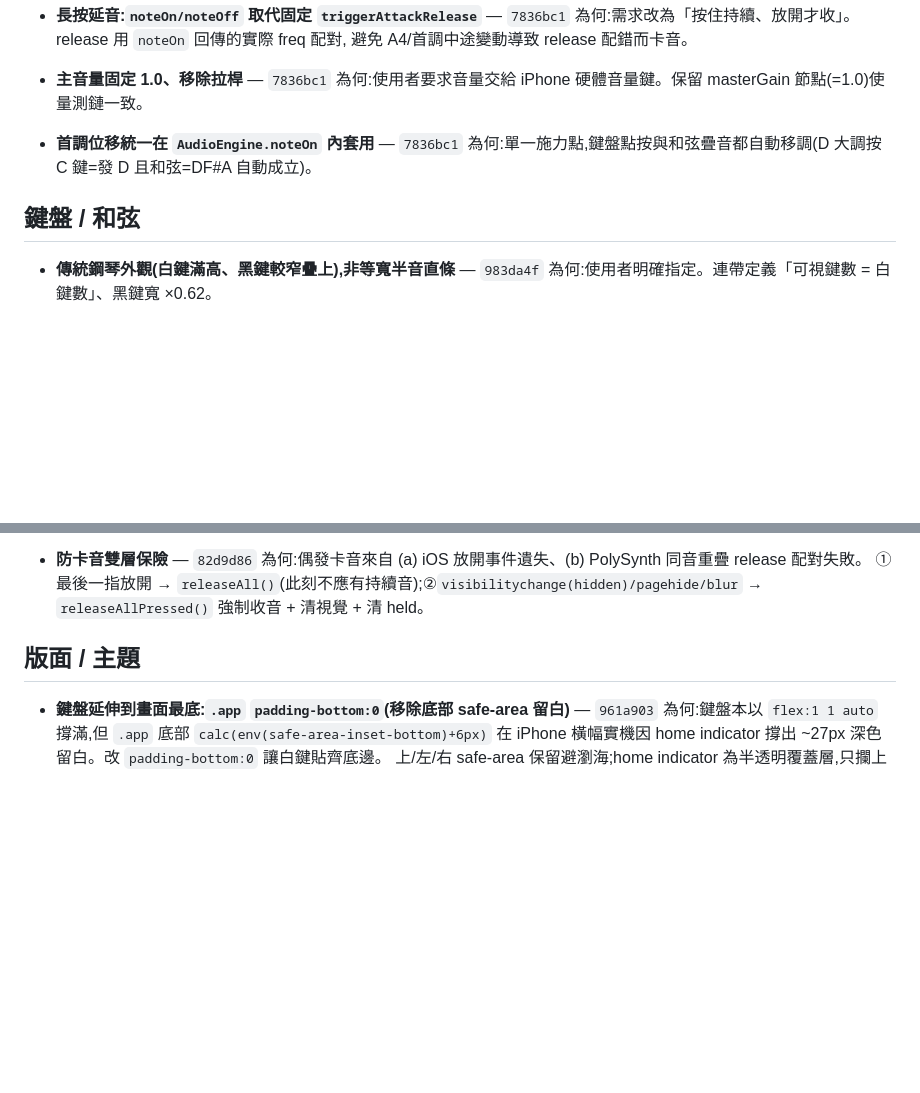
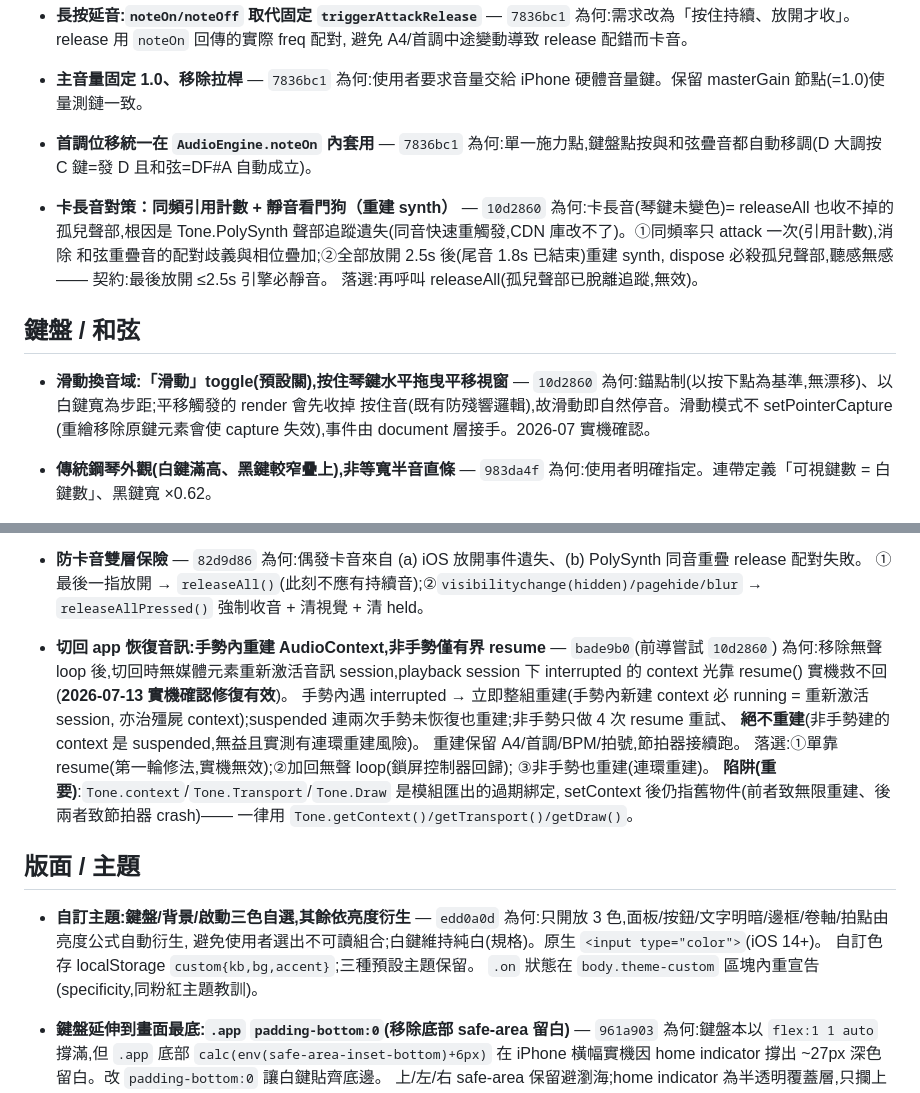
Before and after one commit to marimbacheng/tunable-piano, a Markdown page: docs/DECISIONS.md, 2 parts joined by grey strips. Drawn GitHub-style; blank space fills up the shorter version.

Commit message:
docs: 記錄切回無聲/卡長音/滑動/自訂主題定案與量測
Co-Authored-By: Claude Opus 4.8 <noreply@anthropic.com>

```diff
--- a/docs/DECISIONS.md
+++ b/docs/DECISIONS.md
@@ -31,7 +31,19 @@ commit 連結:`https://github.com/marimbacheng/tunable-piano/commit/<hash>`。
 - **首調位移統一在 `AudioEngine.noteOn` 內套用** — `7836bc1`
   為何:單一施力點,鍵盤點按與和弦疊音都自動移調(D 大調按 C 鍵=發 D 且和弦=DF#A 自動成立)。
 
+- **卡長音對策：同頻引用計數 + 靜音看門狗（重建 synth）** — `10d2860`
+  為何:卡長音(琴鍵未變色)= releaseAll 也收不掉的孤兒聲部,根因是 Tone.PolySynth
+  聲部追蹤遺失(同音快速重觸發,CDN 庫改不了)。①同頻率只 attack 一次(引用計數),消除
+  和弦重疊音的配對歧義與相位疊加;②全部放開 2.5s 後(尾音 1.8s 已結束)重建 synth,
+  dispose 必殺孤兒聲部,聽感無感 —— 契約:最後放開 ≤2.5s 引擎必靜音。
+  落選:再呼叫 releaseAll(孤兒聲部已脫離追蹤,無效)。
+
 ## 鍵盤 / 和弦
+
+- **滑動換音域:「滑動」toggle(預設關),按住琴鍵水平拖曳平移視窗** — `10d2860`
+  為何:錨點制(以按下點為基準,無漂移)、以白鍵寬為步距;平移觸發的 render 會先收掉
+  按住音(既有防殘響邏輯),故滑動即自然停音。滑動模式不 setPointerCapture
+  (重繪移除原鍵元素會使 capture 失效),事件由 document 層接手。2026-07 實機確認。
 
 - **傳統鋼琴外觀(白鍵滿高、黑鍵較窄疊上),非等寬半音直條** — `983da4f`
   為何:使用者明確指定。連帶定義「可視鍵數 = 白鍵數」、黑鍵寬 ×0.62。
@@ -71,7 +83,26 @@ commit 連結:`https://github.com/marimbacheng/tunable-piano/commit/<hash>`。
   ①最後一指放開 → `releaseAll()`(此刻不應有持續音);②`visibilitychange(hidden)/pagehide/blur`
   → `releaseAllPressed()` 強制收音 + 清視覺 + 清 held。
 
+- **切回 app 恢復音訊:手勢內重建 AudioContext,非手勢僅有界 resume** — `bade9b0`(前導嘗試 `10d2860`)
+  為何:移除無聲 loop 後,切回時無媒體元素重新激活音訊 session,playback session 下
+  interrupted 的 context 光靠 resume() 實機救不回(**2026-07-13 實機確認修復有效**)。
+  手勢內遇 interrupted → 立即整組重建(手勢內新建 context 必 running = 重新激活 session,
+  亦治殭屍 context);suspended 連兩次手勢未恢復也重建;非手勢只做 4 次 resume 重試、
+  **絕不重建**(非手勢建的 context 是 suspended,無益且實測有連環重建風險)。
+  重建保留 A4/首調/BPM/拍號,節拍器接續跑。
+  落選:①單靠 resume(第一輪修法,實機無效);②加回無聲 loop(鎖屏控制器回歸);
+  ③非手勢也重建(連環重建)。
+  **陷阱(重要)**:`Tone.context`/`Tone.Transport`/`Tone.Draw` 是模組匯出的過期綁定,
+  setContext 後仍指舊物件(前者致無限重建、後兩者致節拍器 crash)——
+  一律用 `Tone.getContext()/getTransport()/getDraw()`。
+
 ## 版面 / 主題
+
+- **自訂主題:鍵盤/背景/啟動三色自選,其餘依亮度衍生** — `edd0a0d`
+  為何:只開放 3 色,面板/按鈕/文字明暗/邊框/卷軸/拍點由亮度公式自動衍生,
+  避免使用者選出不可讀組合;白鍵維持純白(規格)。原生 `<input type="color">`(iOS 14+)。
+  自訂色存 localStorage `custom{kb,bg,accent}`;三種預設主題保留。
+  `.on` 狀態在 `body.theme-custom` 區塊內重宣告(specificity,同粉紅主題教訓)。
 
 - **鍵盤延伸到畫面最底:`.app` `padding-bottom:0`(移除底部 safe-area 留白)** — `961a903`
   為何:鍵盤本以 `flex:1 1 auto` 撐滿,但 `.app` 底部 `calc(env(safe-area-inset-bottom)+6px)`
```
Also changed, not shown: NOTES.md (+8 -0 lines).
